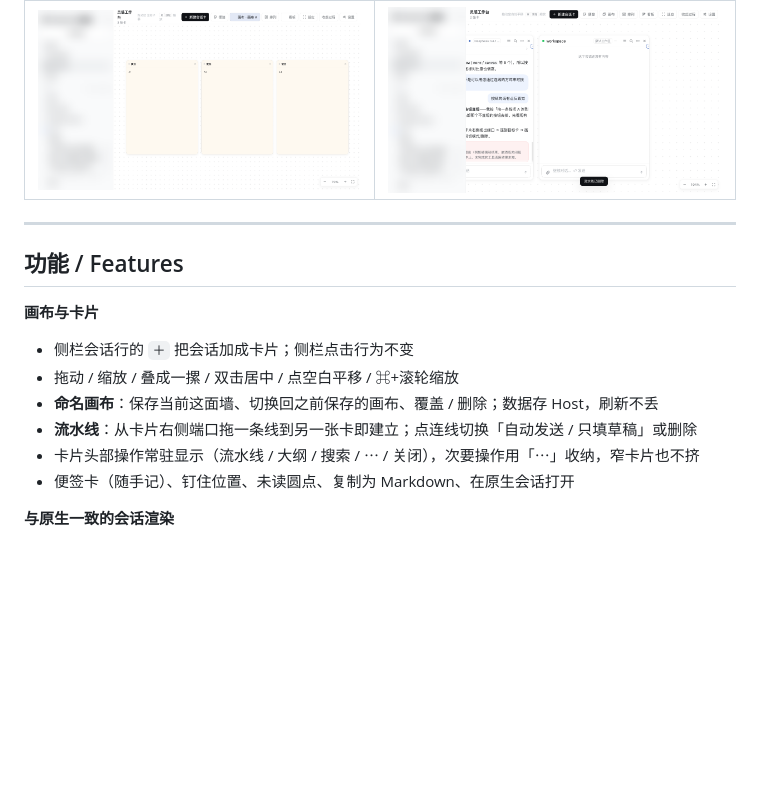
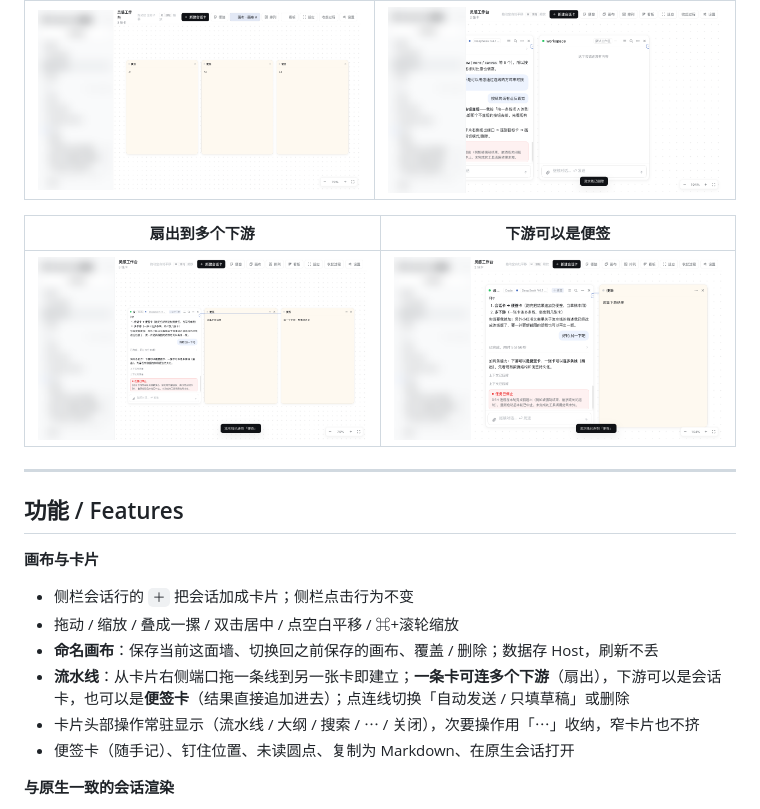
Before and after one commit to WilShi/dsh-plugin-inspiration-workbench, a Markdown page: README.md, the part around the change. Rendered like a GitHub page; pictures changed too: docs/screenshots/pipeline-fanout.png (added), docs/screenshots/pipeline-note.png (added); blank space fills up the shorter version.

```diff
--- a/README.md
+++ b/README.md
@@ -34,6 +34,10 @@ DSH 一次只能打开一个会话：想同时看三条线的进展，只能来
 |---|---|
 | ![canvases](docs/screenshots/canvases.png) | ![pipeline edges](docs/screenshots/pipeline-edges.png) |
 
+| 扇出到多个下游 | 下游可以是便签 |
+|---|---|
+| ![fanout](docs/screenshots/pipeline-fanout.png) | ![note target](docs/screenshots/pipeline-note.png) |
+
 ---
 
 ## 功能 / Features
@@ -42,7 +46,7 @@ DSH 一次只能打开一个会话：想同时看三条线的进展，只能来
 - 侧栏会话行的 `＋` 把会话加成卡片；侧栏点击行为不变
 - 拖动 / 缩放 / 叠成一摞 / 双击居中 / 点空白平移 / ⌘+滚轮缩放
 - **命名画布**：保存当前这面墙、切换回之前保存的画布、覆盖 / 删除；数据存 Host，刷新不丢
-- **流水线**：从卡片右侧端口拖一条线到另一张卡即建立；点连线切换「自动发送 / 只填草稿」或删除
+- **流水线**：从卡片右侧端口拖一条线到另一张卡即建立；**一条卡可连多个下游**（扇出），下游可以是会话卡，也可以是**便签卡**（结果直接追加进去）；点连线切换「自动发送 / 只填草稿」或删除
 - 卡片头部操作常驻显示（流水线 / 大纲 / 搜索 / ⋯ / 关闭），次要操作用「⋯」收纳，窄卡片也不挤
 - 便签卡（随手记）、钉住位置、未读圆点、复制为 Markdown、在原生会话打开
 
```
Also changed, not shown: 7 other files.
